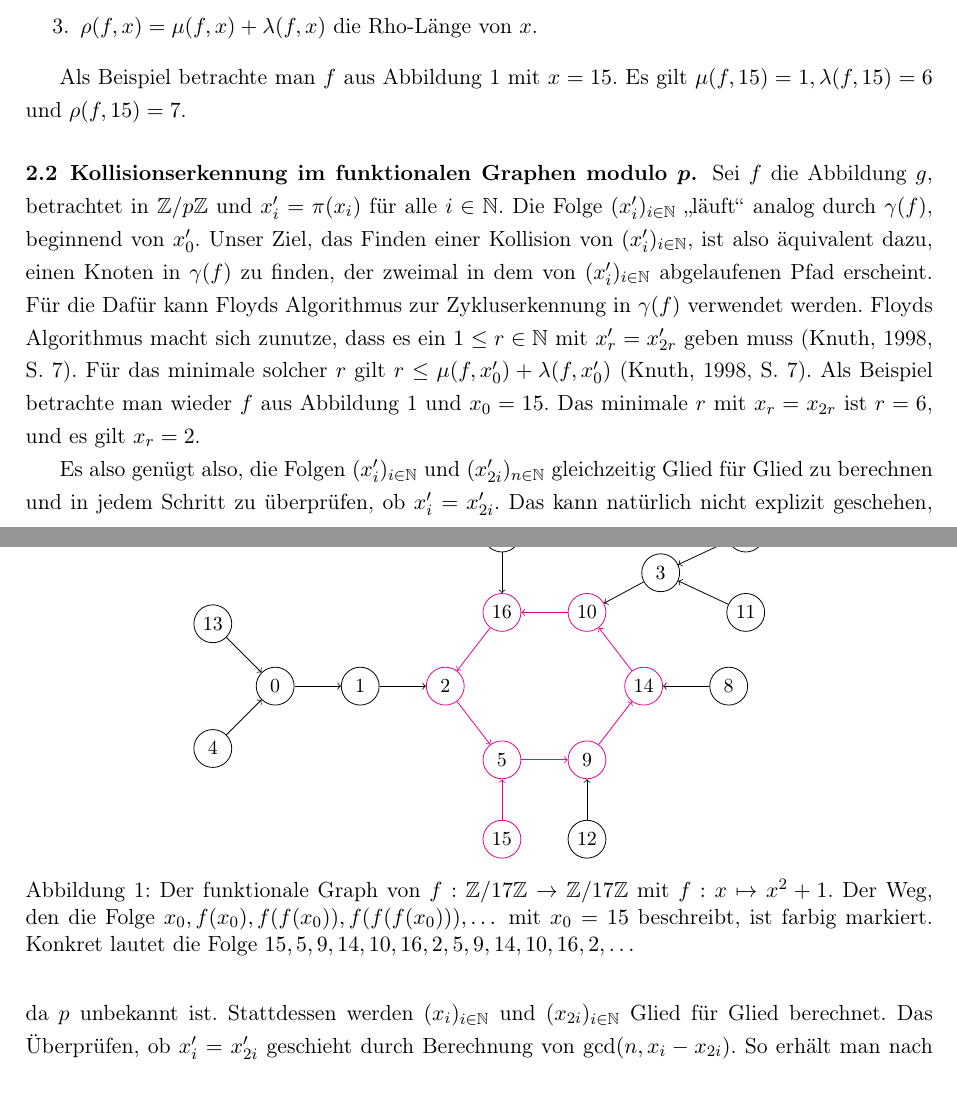
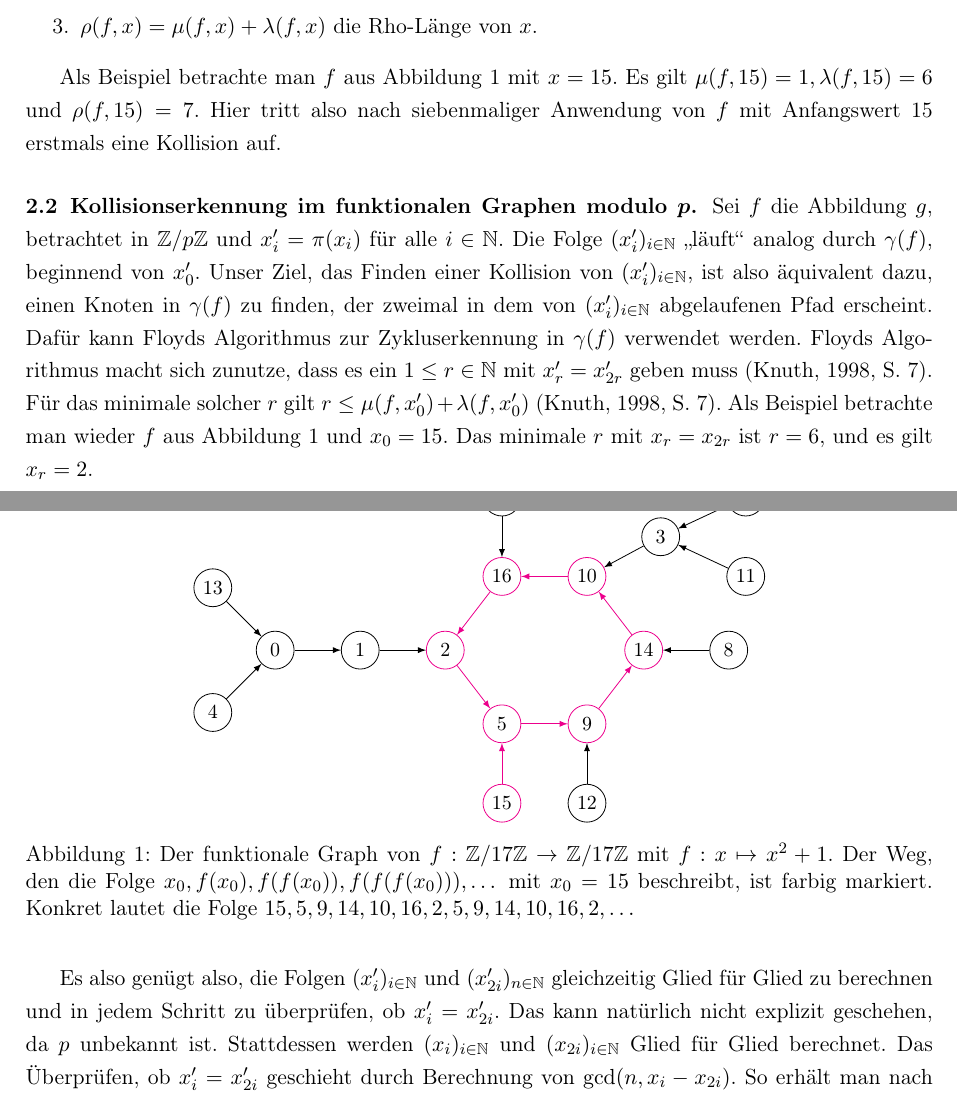
Before and after one commit to finn-rudolph/rhok, a LaTeX document (article/rhok.tex): two parts of pages 3 and 4 of 17, joined at a grey line, cut so that both start at the same text. Compiled offline with pdfLaTeX.

Commit message:
Make some small improvements to the text

```diff
--- a/article/rhok.tex
+++ b/article/rhok.tex
@@ -126,7 +126,7 @@ Folgende Begriffe werden für weitere Erklärungen und die Analyse des Algorithm
         \item $\rho(f, x) = \mu(f, x) + \lambda(f, x)$ die Rho-Länge von $x$.
     \end{enumerate}
 \end{definition}
-Als Beispiel betrachte man $f$ aus Abbildung \ref{fig:fn-graph-17} mit $x = 15$. Es gilt $\mu(f, 15) = 1, \lambda(f, 15) = 6$ und $\rho(f, 15) = 7$.
+Als Beispiel betrachte man $f$ aus Abbildung \ref{fig:fn-graph-17} mit $x = 15$. Es gilt $\mu(f, 15) = 1, \lambda(f, 15) = 6$ und $\rho(f, 15) = 7$. Hier tritt also nach siebenmaliger Anwendung von $f$ mit Anfangswert 15 erstmals eine Kollision auf.
 
 \begin{figure}
     \centering
@@ -156,23 +156,23 @@ Als Beispiel betrachte man $f$ aus Abbildung \ref{fig:fn-graph-17} mit $x = 15$.
         \node[circle, draw=black] (11) at (8.3, 1.3) {11};
         \node[circle, draw=black] (6) at (8.3, 2.7) {6};
 
-        \draw[->] (0) -- (1);
-        \draw[->] (1) -- (2);
-        \draw[->, draw = \cEdge] (2) -- (5);
-        \draw[->, draw = \cEdge] (5) -- (9);
-        \draw[->, draw = \cEdge] (9) -- (14);
-        \draw[->, draw = \cEdge] (14) -- (10);
-        \draw[->, draw = \cEdge] (10) -- (16);
-        \draw[->, draw = \cEdge] (16) -- (2);
-        \draw[->] (13) -- (0);
-        \draw[->] (4) -- (0);
-        \draw[->] (7) -- (16);
-        \draw[->] (3) -- (10);
-        \draw[->, draw = \cEdge] (15) -- (5);
-        \draw[->] (12) -- (9);
-        \draw[->] (6) -- (3);
-        \draw[->] (11) -- (3);
-        \draw[->] (8) -- (14);
+        \draw[-latex] (0) -- (1);
+        \draw[-latex] (1) -- (2);
+        \draw[-latex, draw = \cEdge] (2) -- (5);
+        \draw[-latex, draw = \cEdge] (5) -- (9);
+        \draw[-latex, draw = \cEdge] (9) -- (14);
+        \draw[-latex, draw = \cEdge] (14) -- (10);
+        \draw[-latex, draw = \cEdge] (10) -- (16);
+        \draw[-latex, draw = \cEdge] (16) -- (2);
+        \draw[-latex] (13) -- (0);
+        \draw[-latex] (4) -- (0);
+        \draw[-latex] (7) -- (16);
+        \draw[-latex] (3) -- (10);
+        \draw[-latex, draw = \cEdge] (15) -- (5);
+        \draw[-latex] (12) -- (9);
+        \draw[-latex] (6) -- (3);
+        \draw[-latex] (11) -- (3);
+        \draw[-latex] (8) -- (14);
         \normalsize
     \end{tikzpicture}
 
@@ -182,7 +182,7 @@ Als Beispiel betrachte man $f$ aus Abbildung \ref{fig:fn-graph-17} mit $x = 15$.
 
 \subsection{Kollisionserkennung im funktionalen Graphen modulo $\boldsymbol{p}$.}
 
-Sei $f$ die Abbildung $g$, betrachtet in $\Z/p\Z$ und $x_i' = \pi(x_i)$ für alle $i \in \N$. Die Folge $(x_{i}')_{i \in \N}$ "`läuft"' analog durch $\gamma(f)$, beginnend von $x_0'$. Unser Ziel, das Finden einer Kollision von $(x_i')_{i \in \N}$, ist also äquivalent dazu, einen Knoten in $\gamma(f)$ zu finden, der zweimal in dem von $(x_i')_{i \in \N}$ abgelaufenen Pfad erscheint. Für die  Dafür kann Floyds Algorithmus zur Zykluserkennung in $\gamma(f)$ verwendet werden. Floyds Algorithmus macht sich zunutze, dass es ein $1 \le r \in \N$ mit $x_r' = x_{2r}'$ geben muss (\cite{knu98}, S. 7). Für das minimale solcher $r$ gilt $r \le \mu(f, x_0') + \lambda(f, x_0')$ (\cite{knu98}, S. 7). Als Beispiel betrachte man wieder $f$ aus Abbildung \ref{fig:fn-graph-17} und $x_0 = 15$. Das minimale $r$ mit $x_r = x_{2r}$ ist $r = 6$, und es gilt $x_r = 2$.
+Sei $f$ die Abbildung $g$, betrachtet in $\Z/p\Z$ und $x_i' = \pi(x_i)$ für alle $i \in \N$. Die Folge $(x_{i}')_{i \in \N}$ "`läuft"' analog durch $\gamma(f)$, beginnend von $x_0'$. Unser Ziel, das Finden einer Kollision von $(x_i')_{i \in \N}$, ist also äquivalent dazu, einen Knoten in $\gamma(f)$ zu finden, der zweimal in dem von $(x_i')_{i \in \N}$ abgelaufenen Pfad erscheint. Dafür kann Floyds Algorithmus zur Zykluserkennung in $\gamma(f)$ verwendet werden. Floyds Algorithmus macht sich zunutze, dass es ein $1 \le r \in \N$ mit $x_r' = x_{2r}'$ geben muss (\cite{knu98}, S. 7). Für das minimale solcher $r$ gilt $r \le \mu(f, x_0') + \lambda(f, x_0')$ (\cite{knu98}, S. 7). Als Beispiel betrachte man wieder $f$ aus Abbildung \ref{fig:fn-graph-17} und $x_0 = 15$. Das minimale $r$ mit $x_r = x_{2r}$ ist $r = 6$, und es gilt $x_r = 2$.
 
 Es also genügt also, die Folgen $(x_i')_{i \in \N}$ und $(x_{2i}')_{n \in \N}$ gleichzeitig Glied für Glied zu berechnen und in jedem Schritt zu überprüfen, ob $x_i' = x_{2i}'$. Das kann natürlich nicht explizit geschehen, da $p$ unbekannt ist. Stattdessen werden $(x_i)_{i \in \N}$ und $(x_{2i})_{i \in \N}$ Glied für Glied berechnet. Das Überprüfen, ob $x_i' = x_{2i}'$ geschieht durch Berechnung von $\gcd(n, x_i - x_{2i})$. So erhält man nach maximal $\rho(f, x_0')$ Schritten die gewünschte Kollision. Die Rho-Methode ist in Algorithmus \ref{alg:rho} dargestellt. Nach der $i$-ten Iteration speichert $x$ das $i$-te Glied der Folge $(x_i)_{i \in \N}$ und $y$ das $i$-te Glied von $(x_{2i})_{i \in \N}$.
 \begin{algorithm}
```
Also changed, not shown: article/rhok.tex (10 more changed lines).
